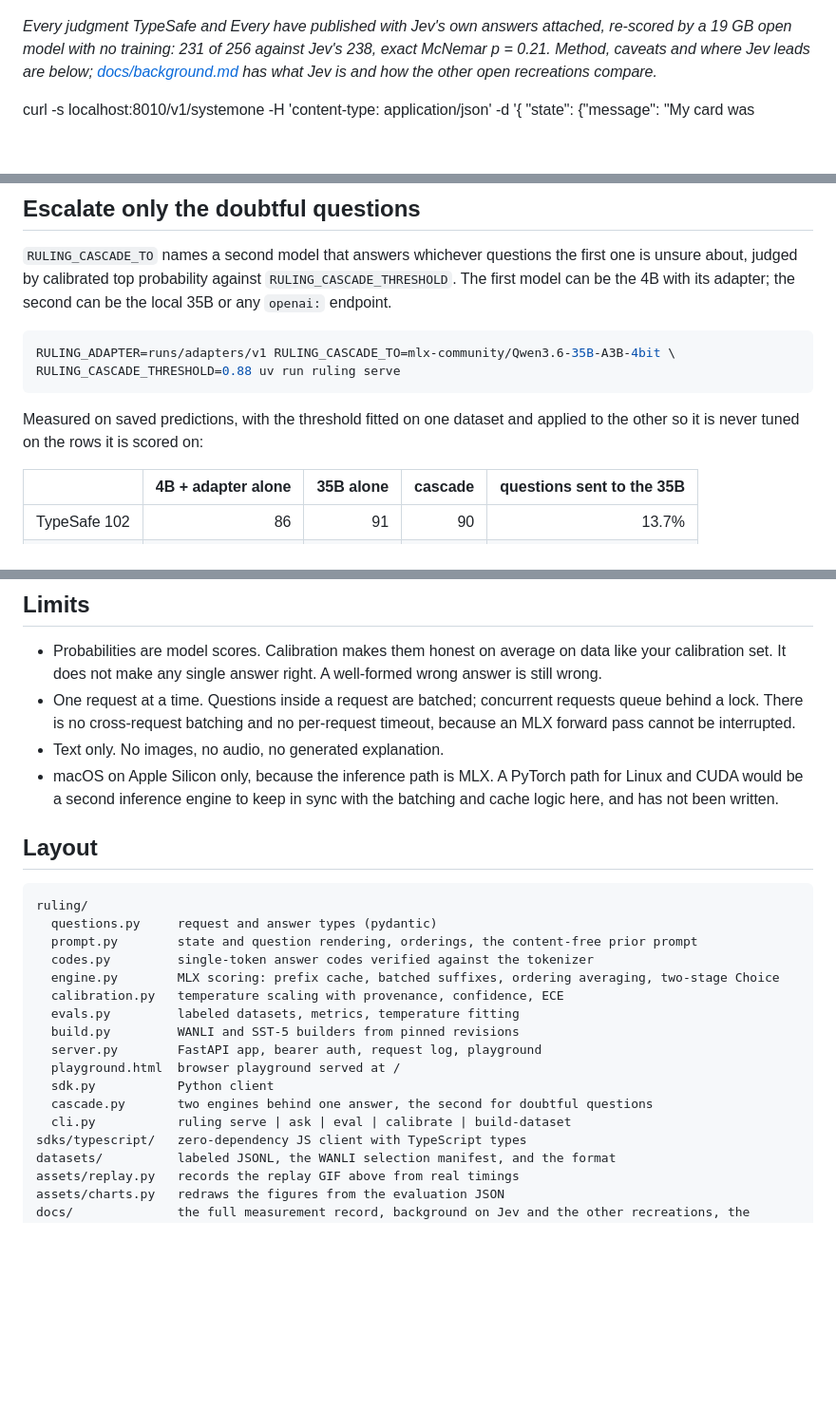
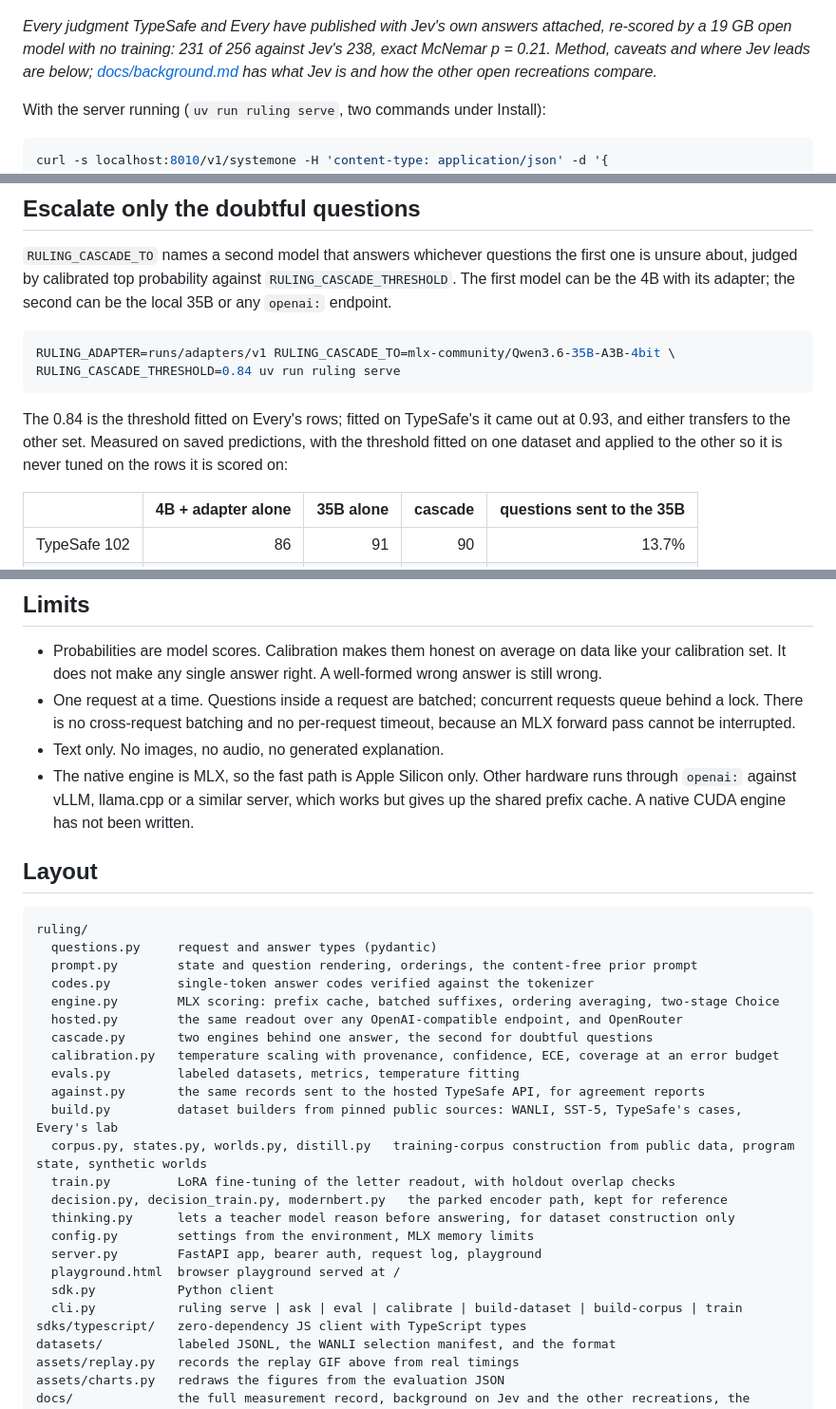
Before and after one commit to bradAGI/ruling, a Markdown page: README.md, 3 parts joined by grey strips. Shown at 95% size. GitHub-like rendering; blank space fills up the shorter version.

Commit message:
Repair the README after the carve
The quickstart's opening code fence was lost when the file was split, which
turned the rest of the page into alternating code blocks. Also replace an
invented cascade threshold with the measured one and say where it came from,
drop the platform limit that predates the OpenAI-compatible path, and list
every module in the layout.

````diff
--- a/README.md
+++ b/README.md
@@ -21,6 +21,9 @@ Jev's 238, exact McNemar p = 0.21. Method, caveats and where Jev leads are
 below; [docs/background.md](docs/background.md) has what Jev is and how the
 other open recreations compare.*
 
+With the server running (`uv run ruling serve`, two commands under Install):
+
+```bash
 curl -s localhost:8010/v1/systemone -H 'content-type: application/json' -d '{
   "state": {"message": "My card was charged twice for one order. Refund the duplicate."},
   "questions": {
@@ -123,11 +126,13 @@ second can be the local 35B or any `openai:` endpoint.
 
 ```bash
 RULING_ADAPTER=runs/adapters/v1 RULING_CASCADE_TO=mlx-community/Qwen3.6-35B-A3B-4bit \
-RULING_CASCADE_THRESHOLD=0.88 uv run ruling serve
+RULING_CASCADE_THRESHOLD=0.84 uv run ruling serve
 ```
 
-Measured on saved predictions, with the threshold fitted on one dataset and
-applied to the other so it is never tuned on the rows it is scored on:
+The 0.84 is the threshold fitted on Every's rows; fitted on TypeSafe's it came
+out at 0.93, and either transfers to the other set. Measured on saved
+predictions, with the threshold fitted on one dataset and applied to the other
+so it is never tuned on the rows it is scored on:
 
 | | 4B + adapter alone | 35B alone | cascade | questions sent to the 35B |
 |---|---:|---:|---:|---:|
@@ -372,9 +375,10 @@ throughput. Regenerate with `uv run --with matplotlib python assets/charts.py`.*
   requests queue behind a lock. There is no cross-request batching and no
   per-request timeout, because an MLX forward pass cannot be interrupted.
 - Text only. No images, no audio, no generated explanation.
-- macOS on Apple Silicon only, because the inference path is MLX. A PyTorch
-  path for Linux and CUDA would be a second inference engine to keep in sync
-  with the batching and cache logic here, and has not been written.
+- The native engine is MLX, so the fast path is Apple Silicon only. Other
+  hardware runs through `openai:` against vLLM, llama.cpp or a similar server,
+  which works but gives up the shared prefix cache. A native CUDA engine has
+  not been written.
 
 ## Layout
 
@@ -384,14 +388,21 @@ ruling/
   prompt.py        state and question rendering, orderings, the content-free prior prompt
   codes.py         single-token answer codes verified against the tokenizer
   engine.py        MLX scoring: prefix cache, batched suffixes, ordering averaging, two-stage Choice
-  calibration.py   temperature scaling with provenance, confidence, ECE
+  hosted.py        the same readout over any OpenAI-compatible endpoint, and OpenRouter
+  cascade.py       two engines behind one answer, the second for doubtful questions
+  calibration.py   temperature scaling with provenance, confidence, ECE, coverage at an error budget
   evals.py         labeled datasets, metrics, temperature fitting
-  build.py         WANLI and SST-5 builders from pinned revisions
+  against.py       the same records sent to the hosted TypeSafe API, for agreement reports
+  build.py         dataset builders from pinned public sources: WANLI, SST-5, TypeSafe's cases, Every's lab
+  corpus.py, states.py, worlds.py, distill.py   training-corpus construction from public data, program state, synthetic worlds
+  train.py         LoRA fine-tuning of the letter readout, with holdout overlap checks
+  decision.py, decision_train.py, modernbert.py   the parked encoder path, kept for reference
+  thinking.py      lets a teacher model reason before answering, for dataset construction only
+  config.py        settings from the environment, MLX memory limits
   server.py        FastAPI app, bearer auth, request log, playground
   playground.html  browser playground served at /
   sdk.py           Python client
-  cascade.py       two engines behind one answer, the second for doubtful questions
-  cli.py           ruling serve | ask | eval | calibrate | build-dataset
+  cli.py           ruling serve | ask | eval | calibrate | build-dataset | build-corpus | train
 sdks/typescript/   zero-dependency JS client with TypeScript types
 datasets/          labeled JSONL, the WANLI selection manifest, and the format
 assets/replay.py   records the replay GIF above from real timings
````
Also changed, not shown: other parts of README.md (+0 -2 lines).
